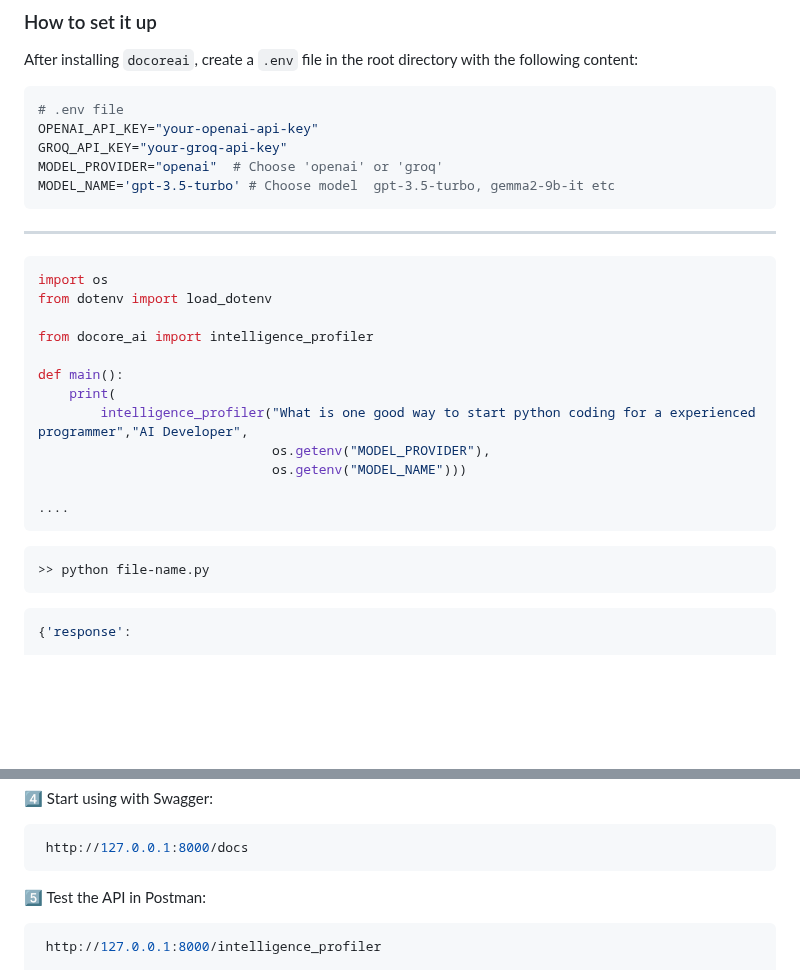
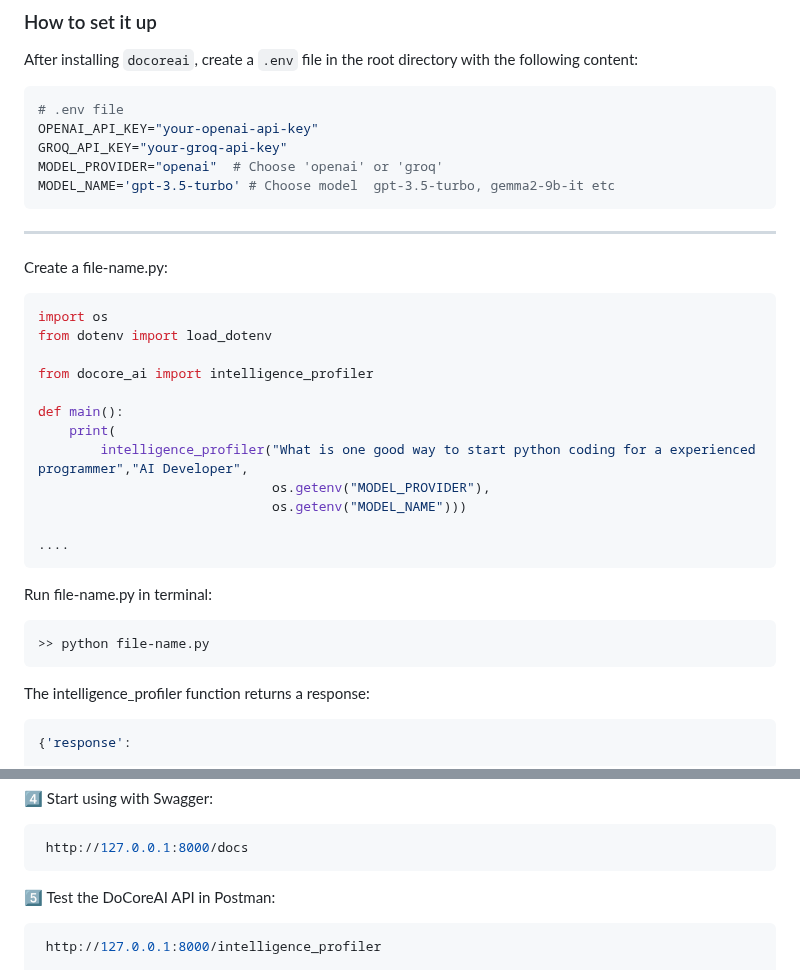
Before and after one commit to SajiJohnMiranda/DoCoreAI, a Markdown page: README.md, 2 parts joined by grey strips. Drawn GitHub-style; blank space fills up the shorter version.

Commit message:
updated readme with single step clarity

````diff
--- a/README.md
+++ b/README.md
@@ -141,7 +141,7 @@ MODEL_PROVIDER="openai"  # Choose 'openai' or 'groq'
 MODEL_NAME='gpt-3.5-turbo' # Choose model  gpt-3.5-turbo, gemma2-9b-it etc
 ```
 ---
-
+Create a file-name.py:
 ```bash
 import os
 from dotenv import load_dotenv
@@ -156,9 +156,11 @@ def main():
 
 ....
 ```
+Run file-name.py in terminal:
 ```bash
 >> python file-name.py
 ```
+The intelligence_profiler function returns a response:
 ```bash
 {'response':
 
@@ -185,7 +187,7 @@ uvicorn api.main:app
 ```bash
  http://127.0.0.1:8000/docs
 ```
-5️⃣ Test the API in Postman:
+5️⃣ Test the DoCoreAI API in Postman:
 ```bash
  http://127.0.0.1:8000/intelligence_profiler
 
````
